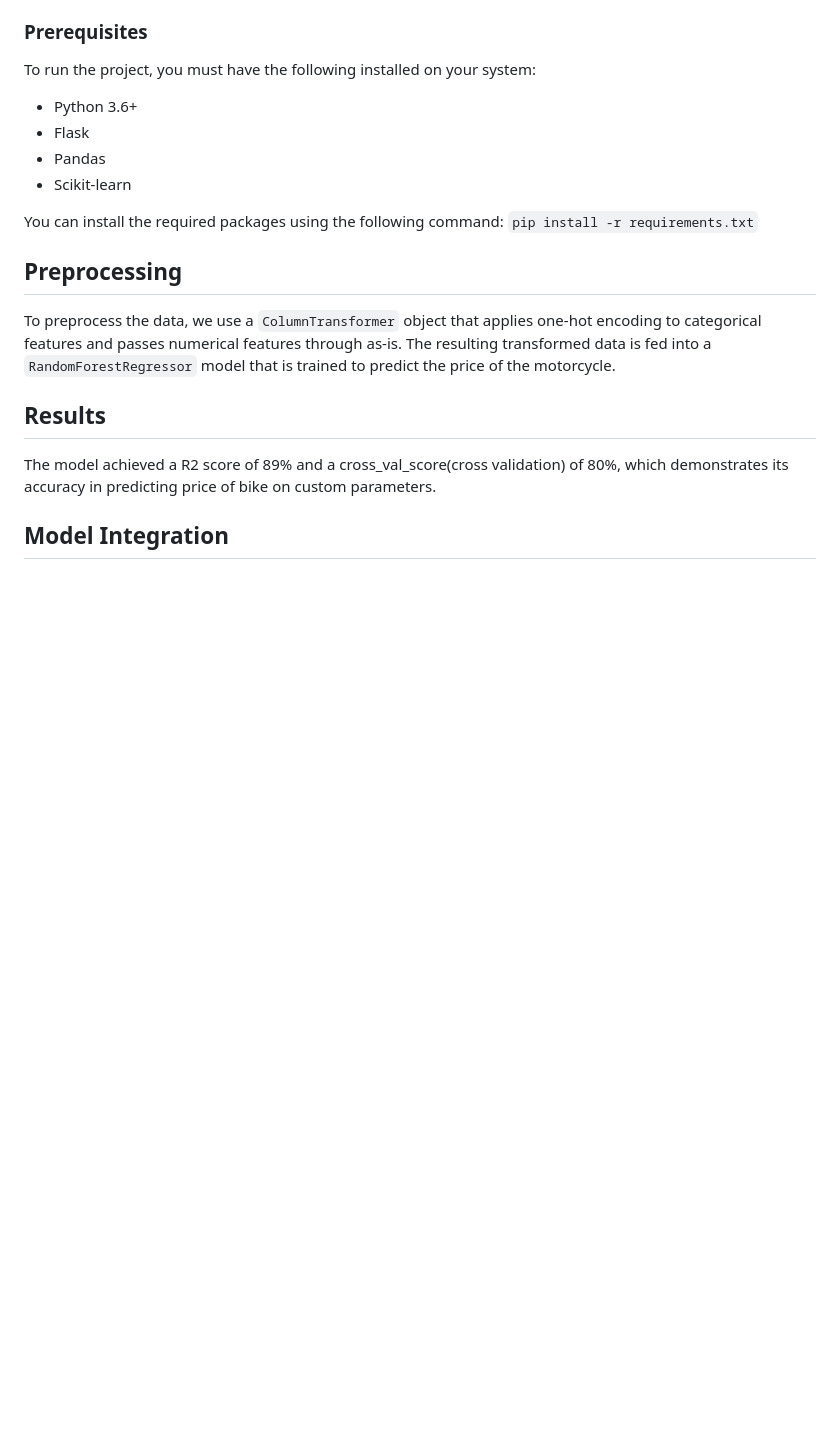
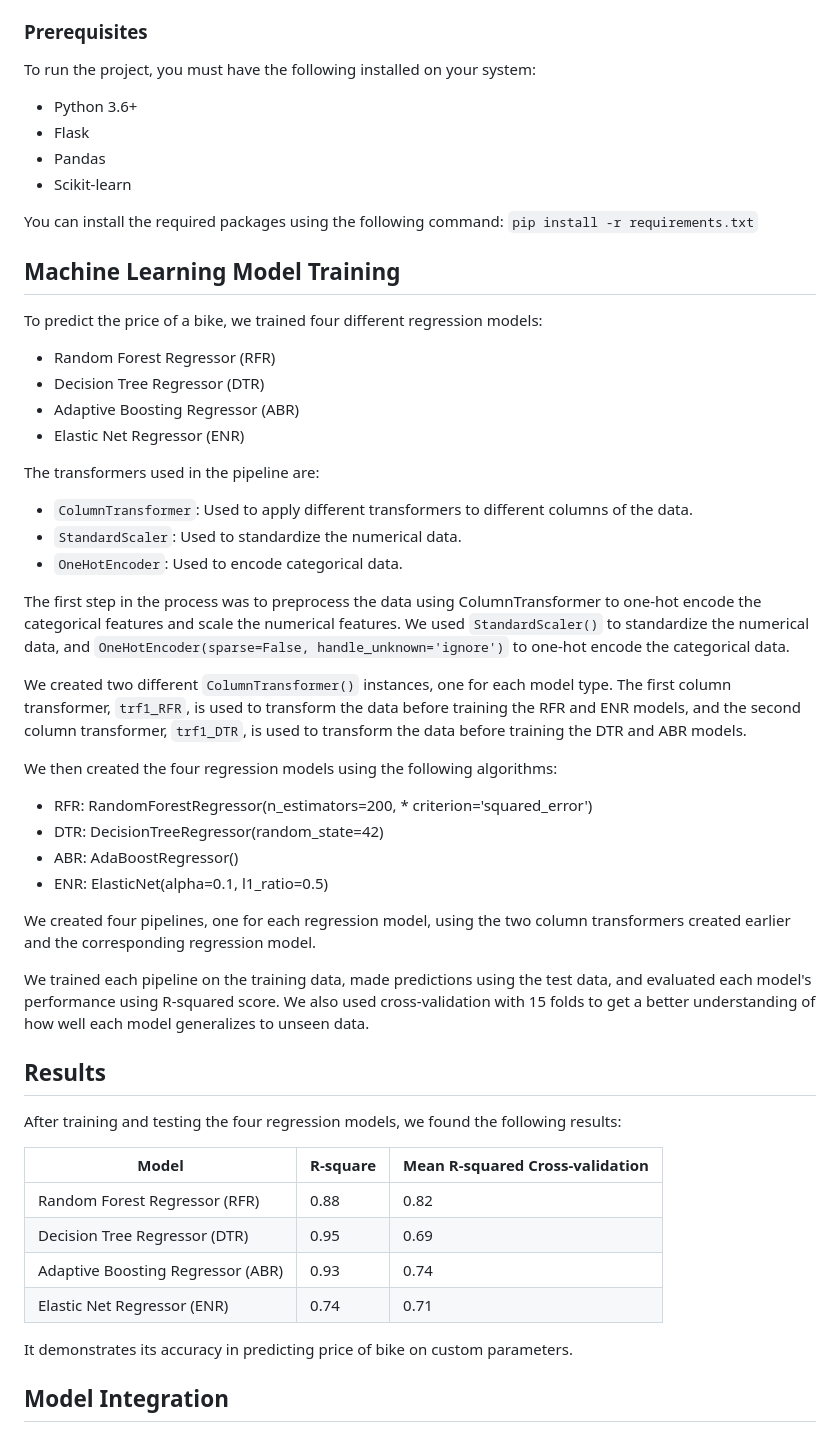
Before and after one commit to Omkar-Rajkumar-Khade/Custom_Bike_Pricing_Optimizer, a Markdown page: README.md, the part around the change. GitHub-like rendering; blank space fills up the shorter version.

````diff
--- a/README.md
+++ b/README.md
@@ -55,11 +55,49 @@ To run the project, you must have the following installed on your system:
 You can install the required packages using the following command:
 ``` pip install -r requirements.txt ```
 
-## Preprocessing
-To preprocess the data, we use a `ColumnTransformer` object that applies one-hot encoding to categorical features and passes numerical features through as-is. The resulting transformed data is fed into a `RandomForestRegressor` model that is trained to predict the price of the motorcycle.
+## Machine Learning Model Training
+
+To predict the price of a bike, we trained four different regression models:
+
+* Random Forest Regressor (RFR)
+* Decision Tree Regressor (DTR)
+* Adaptive Boosting Regressor (ABR)
+* Elastic Net Regressor (ENR)
+
+The transformers used in the pipeline are:
+
+* `ColumnTransformer`: Used to apply different transformers to different columns of the data.
+* `StandardScaler`: Used to standardize the numerical data.
+* `OneHotEncoder`: Used to encode categorical data.
+
+The first step in the process was to preprocess the data using ColumnTransformer to one-hot encode the categorical features and scale the numerical features. We used `StandardScaler()` to standardize the numerical data, and `OneHotEncoder(sparse=False, handle_unknown='ignore')` to one-hot encode the categorical data.
+
+We created two different `ColumnTransformer()` instances, one for each model type. The first column transformer, `trf1_RFR`, is used to transform the data before training the RFR and ENR models, and the second column transformer, `trf1_DTR`, is used to transform the data before training the DTR and ABR models.
+
+We then created the four regression models using the following algorithms:
+
+* RFR: RandomForestRegressor(n_estimators=200, * criterion='squared_error')
+* DTR: DecisionTreeRegressor(random_state=42)
+* ABR: AdaBoostRegressor()
+* ENR: ElasticNet(alpha=0.1, l1_ratio=0.5)
+
+We created four pipelines, one for each regression model, using the two column transformers created earlier and the corresponding regression model.
+
+We trained each pipeline on the training data, made predictions using the test data, and evaluated each model's performance using R-squared score. We also used cross-validation with 15 folds to get a better understanding of how well each model generalizes to unseen data.
+
+
 
 ## Results
-The model achieved a R2 score of 89% and a cross_val_score(cross validation) of 80%, which demonstrates its accuracy in predicting price of bike on custom parameters.
+After training and testing the four regression models, we found the following results:
+
+| Model           | R-square | Mean R-squared Cross-validation |
+| ----------------- |----------------| ------------------------------------------------------------------ |
+| Random Forest Regressor (RFR) | 0.88| 0.82 |
+| Decision Tree Regressor (DTR) |0.95 | 0.69|
+| Adaptive Boosting Regressor (ABR) |0.93 | 0.74|
+| Elastic Net Regressor (ENR) |0.74 |0.71 |
+
+It demonstrates its accuracy in predicting price of bike on custom parameters.
 
 ## Model Integration
 In addition to the machine learning model, this project also includes a Flask app that allows users to interact with the model by providing custom input parameters and getting a price prediction in response. The Flask app is integrated with the machine learning model through the use of the pickle library, which loads the trained model from a saved file.
````
